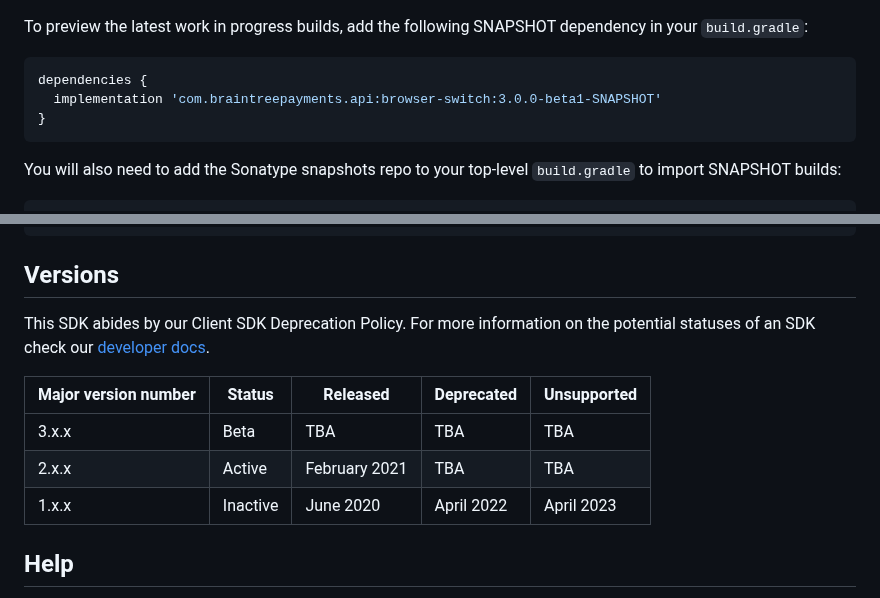
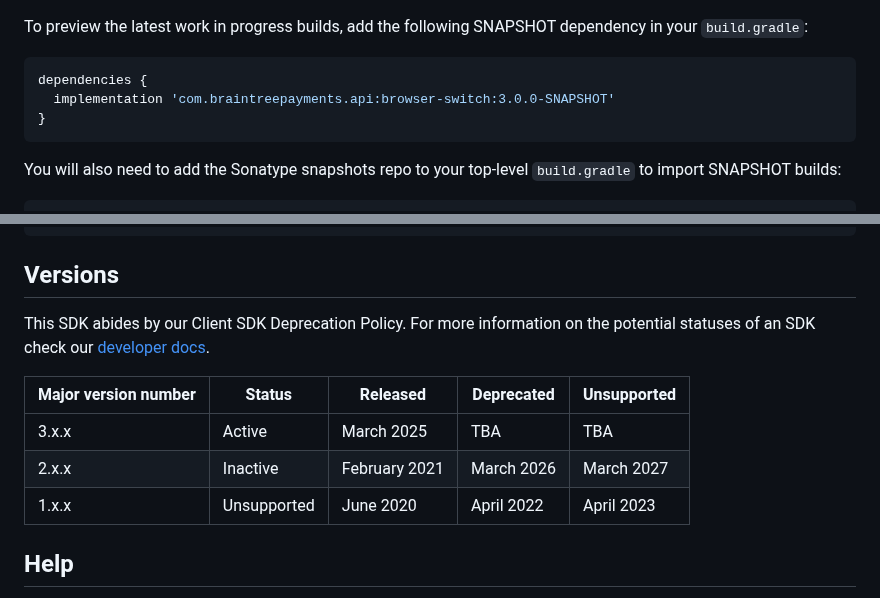
Before and after one commit to braintree/browser-switch-android, a Markdown page: README.md, 2 parts joined by grey strips. GitHub-like rendering.

Commit message:
Update versions section and version number in README.md

````diff
--- a/README.md
+++ b/README.md
@@ -20,7 +20,7 @@ To preview the latest work in progress builds, add the following SNAPSHOT depend
 
 ```groovy
 dependencies {
-  implementation 'com.braintreepayments.api:browser-switch:3.0.0-beta1-SNAPSHOT'
+  implementation 'com.braintreepayments.api:browser-switch:3.0.0-SNAPSHOT'
 }
 ```
 
@@ -120,9 +120,9 @@ This SDK abides by our Client SDK Deprecation Policy. For more information on th
 
-| Major version number | Status   | Released      | Deprecated | Unsupported |
-|----------------------|----------|---------------| ---------- | ----------- |
-| 3.x.x                | Beta     | TBA           | TBA | TBA |
-| 2.x.x                | Active   | February 2021 | TBA | TBA |
-| 1.x.x                | Inactive | June 2020     | April 2022 | April 2023 |
+| Major version number | Status      | Released      | Deprecated | Unsupported |
+|----------------------|-------------|---------------|------------|-------------|
+| 3.x.x                | Active      | March 2025    | TBA        | TBA         |
+| 2.x.x                | Inactive    | February 2021 | March 2026 | March 2027  |
+| 1.x.x                | Unsupported | June 2020     | April 2022 | April 2023  |
 
 ## Help
 
````
Also changed, not shown: other parts of README.md (+1 -1 lines).
